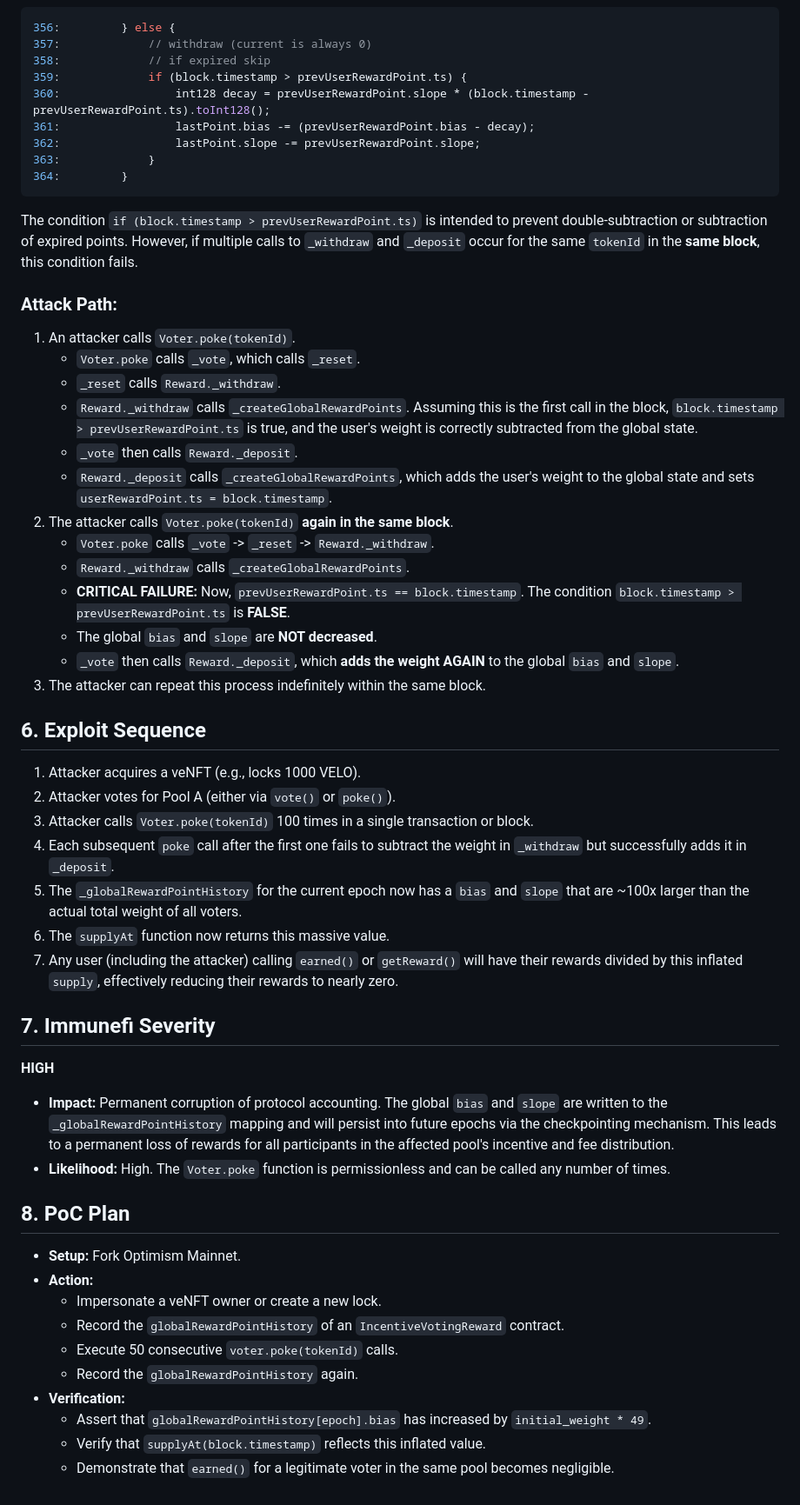
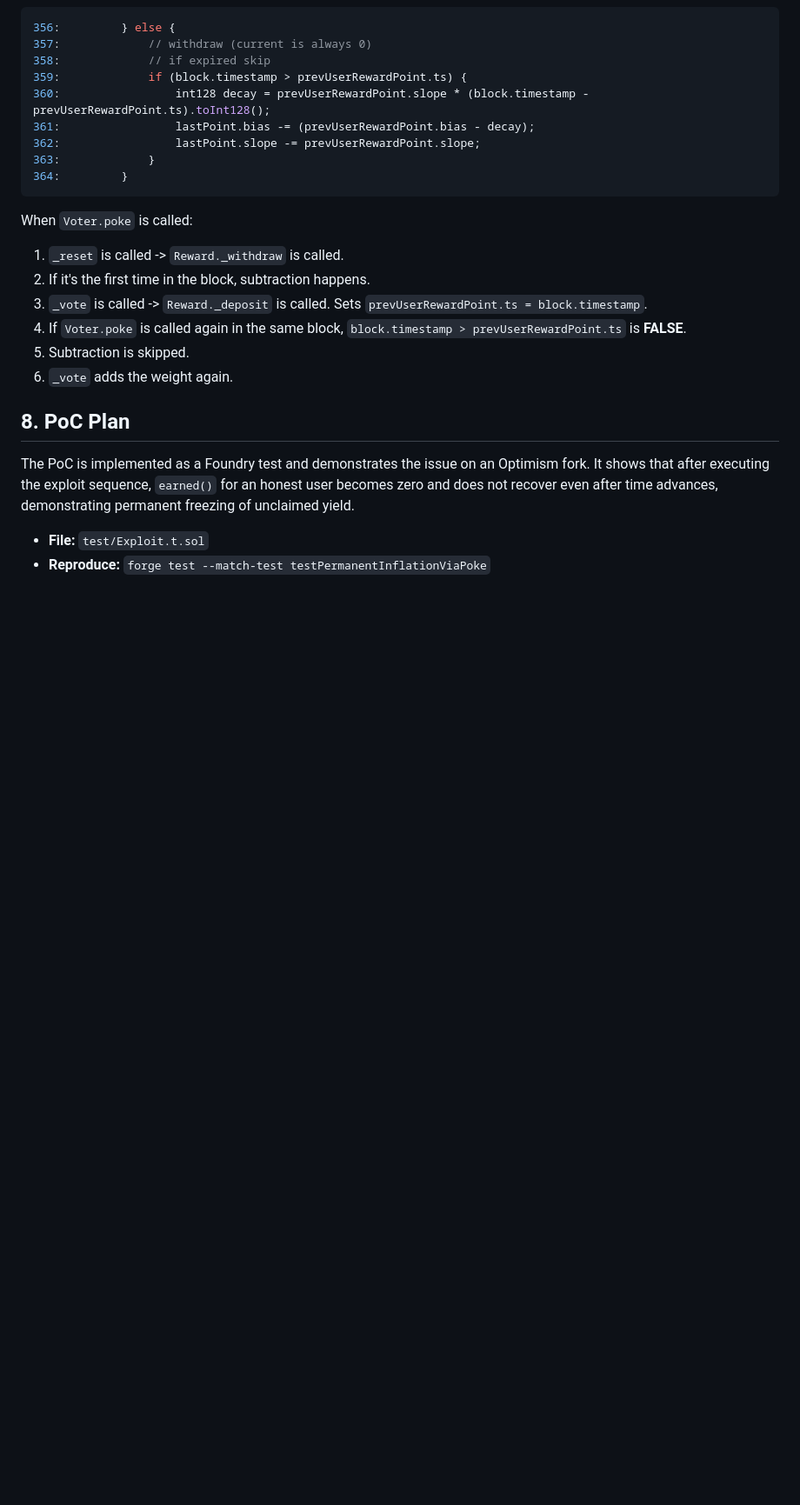
Before and after one commit to tmoor9/sscrypto, a Markdown page: FinalVulnerabilityReport.md, the part around one of its changes. Shown at 87% size. GitHub-like rendering; blank space fills up the shorter version.

````diff
--- a/FinalVulnerabilityReport.md
+++ b/FinalVulnerabilityReport.md
@@ -42,45 +48,16 @@ In `Reward.sol`, the `_createGlobalRewardPoints` function handles both deposits
 364:         }
 ```
 
-The condition `if (block.timestamp > prevUserRewardPoint.ts)` is intended to prevent double-subtraction or subtraction of expired points. However, if multiple calls to `_withdraw` and `_deposit` occur for the same `tokenId` in the **same block**, this condition fails.
-
-### Attack Path:
-1. An attacker calls `Voter.poke(tokenId)`.
-   - `Voter.poke` calls `_vote`, which calls `_reset`.
-   - `_reset` calls `Reward._withdraw`.
-   - `Reward._withdraw` calls `_createGlobalRewardPoints`. Assuming this is the first call in the block, `block.timestamp > prevUserRewardPoint.ts` is true, and the user's weight is correctly subtracted from the global state.
-   - `_vote` then calls `Reward._deposit`.
-   - `Reward._deposit` calls `_createGlobalRewardPoints`, which adds the user's weight to the global state and sets `userRewardPoint.ts = block.timestamp`.
-2. The attacker calls `Voter.poke(tokenId)` **again in the same block**.
-   - `Voter.poke` calls `_vote` -> `_reset` -> `Reward._withdraw`.
-   - `Reward._withdraw` calls `_createGlobalRewardPoints`.
-   - **CRITICAL FAILURE:** Now, `prevUserRewardPoint.ts == block.timestamp`. The condition `block.timestamp > prevUserRewardPoint.ts` is **FALSE**.
-   - The global `bias` and `slope` are **NOT decreased**.
-   - `_vote` then calls `Reward._deposit`, which **adds the weight AGAIN** to the global `bias` and `slope`.
-3. The attacker can repeat this process indefinitely within the same block.
-
-## 6. Exploit Sequence
-1. Attacker acquires a veNFT (e.g., locks 1000 VELO).
-2. Attacker votes for Pool A (either via `vote()` or `poke()`).
-3. Attacker calls `Voter.poke(tokenId)` 100 times in a single transaction or block.
-4. Each subsequent `poke` call after the first one fails to subtract the weight in `_withdraw` but successfully adds it in `_deposit`.
-5. The `_globalRewardPointHistory` for the current epoch now has a `bias` and `slope` that are ~100x larger than the actual total weight of all voters.
-6. The `supplyAt` function now returns this massive value.
-7. Any user (including the attacker) calling `earned()` or `getReward()` will have their rewards divided by this inflated `supply`, effectively reducing their rewards to nearly zero.
-
-## 7. Immunefi Severity
-**HIGH**
-- **Impact:** Permanent corruption of protocol accounting. The global `bias` and `slope` are written to the `_globalRewardPointHistory` mapping and will persist into future epochs via the checkpointing mechanism. This leads to a permanent loss of rewards for all participants in the affected pool's incentive and fee distribution.
-- **Likelihood:** High. The `Voter.poke` function is permissionless and can be called any number of times.
+When `Voter.poke` is called:
+1. `_reset` is called -> `Reward._withdraw` is called.
+2. If it's the first time in the block, subtraction happens.
+3. `_vote` is called -> `Reward._deposit` is called. Sets `prevUserRewardPoint.ts = block.timestamp`.
+4. If `Voter.poke` is called again in the same block, `block.timestamp > prevUserRewardPoint.ts` is **FALSE**.
+5. Subtraction is skipped.
+6. `_vote` adds the weight again.
 
 ## 8. PoC Plan
-- **Setup:** Fork Optimism Mainnet.
-- **Action:**
-  - Impersonate a veNFT owner or create a new lock.
-  - Record the `globalRewardPointHistory` of an `IncentiveVotingReward` contract.
-  - Execute 50 consecutive `voter.poke(tokenId)` calls.
-  - Record the `globalRewardPointHistory` again.
-- **Verification:**
-  - Assert that `globalRewardPointHistory[epoch].bias` has increased by `initial_weight * 49`.
-  - Verify that `supplyAt(block.timestamp)` reflects this inflated value.
-  - Demonstrate that `earned()` for a legitimate voter in the same pool becomes negligible.
+The PoC is implemented as a Foundry test and demonstrates the issue on an Optimism fork. It shows that after executing the exploit sequence, `earned()` for an honest user becomes zero and does not recover even after time advances, demonstrating permanent freezing of unclaimed yield.
+
+- **File:** `test/Exploit.t.sol`
+- **Reproduce:** `forge test --match-test testPermanentInflationViaPoke`
````
Also changed, not shown: other parts of FinalVulnerabilityReport.md (+23 -17 lines).
